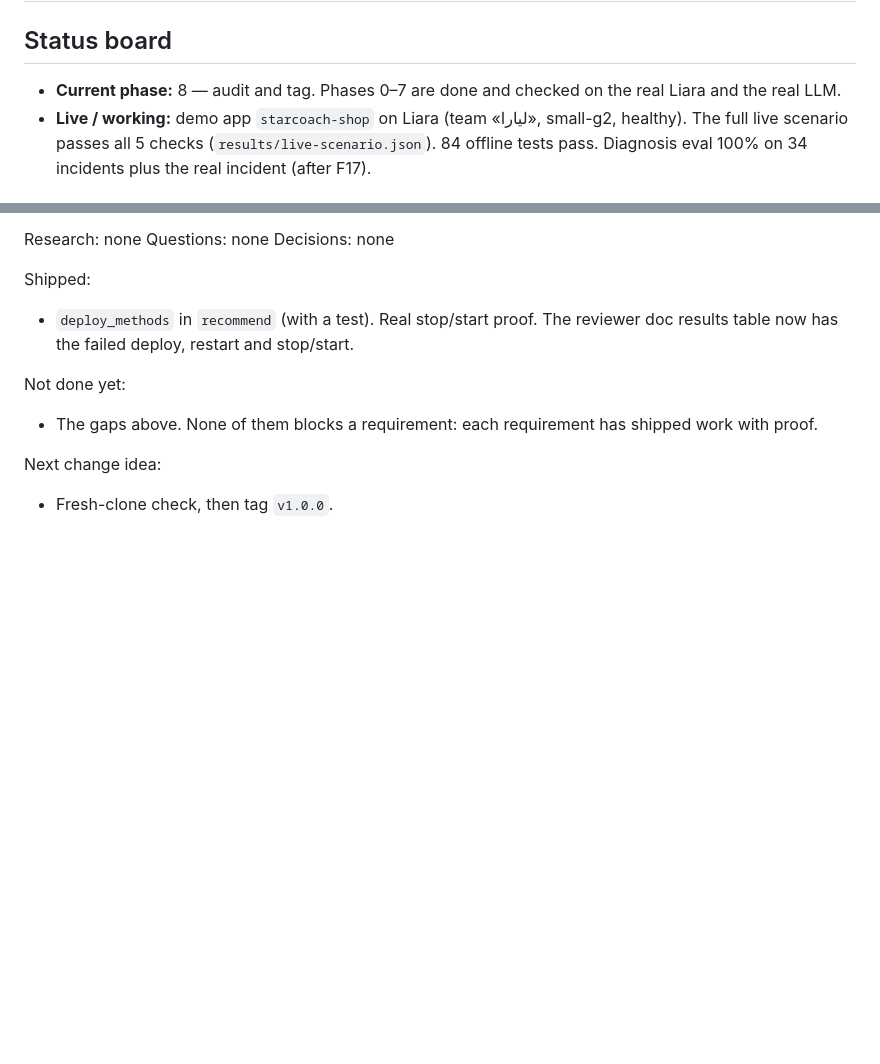
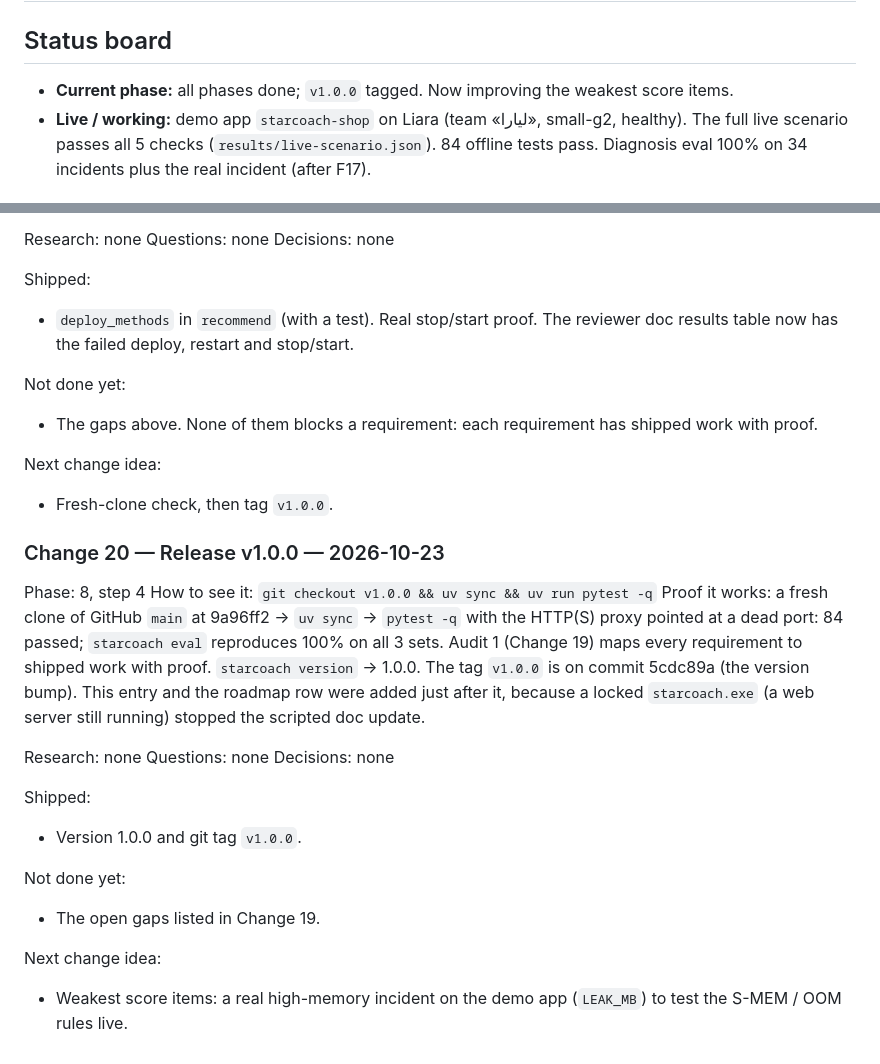
Before and after one commit to AliSK81/hackathon-starcoach-liara, a Markdown page: docs/PROGRESS.md, 2 parts joined by grey strips. Rendered like a GitHub page; blank space fills up the shorter version.

Commit message:
Docs: v1.0.0 released, roadmap complete
Co-Authored-By: Claude Opus 5.5 <noreply@anthropic.com>

```diff
--- a/docs/PROGRESS.md
+++ b/docs/PROGRESS.md
@@ -2,7 +2,7 @@
 
 ## Status board
 
-- **Current phase:** 8 — audit and tag. Phases 0–7 are done and checked on the real Liara and the real LLM.
+- **Current phase:** all phases done; `v1.0.0` tagged. Now improving the weakest score items.
 - **Live / working:** demo app `starcoach-shop` on Liara (team «لیارا», small-g2, healthy). The full live scenario passes all 5 checks (`results/live-scenario.json`). 84 offline tests pass. Diagnosis eval 100% on 34 incidents plus the real incident (after F17).
 
 ### What we need from the user
@@ -490,3 +490,21 @@ Not done yet:
 
 Next change idea:
 - Fresh-clone check, then tag `v1.0.0`.
+
+### Change 20 — Release v1.0.0 — 2026-10-23
+Phase: 8, step 4
+How to see it: `git checkout v1.0.0 && uv sync && uv run pytest -q`
+Proof it works: a fresh clone of GitHub `main` at 9a96ff2 → `uv sync` → `pytest -q` with the HTTP(S) proxy pointed at a dead port: 84 passed; `starcoach eval` reproduces 100% on all 3 sets. Audit 1 (Change 19) maps every requirement to shipped work with proof. `starcoach version` → 1.0.0. The tag `v1.0.0` is on commit 5cdc89a (the version bump). This entry and the roadmap row were added just after it, because a locked `starcoach.exe` (a web server still running) stopped the scripted doc update.
+
+Research: none
+Questions: none
+Decisions: none
+
+Shipped:
+- Version 1.0.0 and git tag `v1.0.0`.
+
+Not done yet:
+- The open gaps listed in Change 19.
+
+Next change idea:
+- Weakest score items: a real high-memory incident on the demo app (`LEAK_MB`) to test the S-MEM / OOM rules live.
```
Also changed, not shown: docs/ROADMAP.md (+1 -1 lines).
